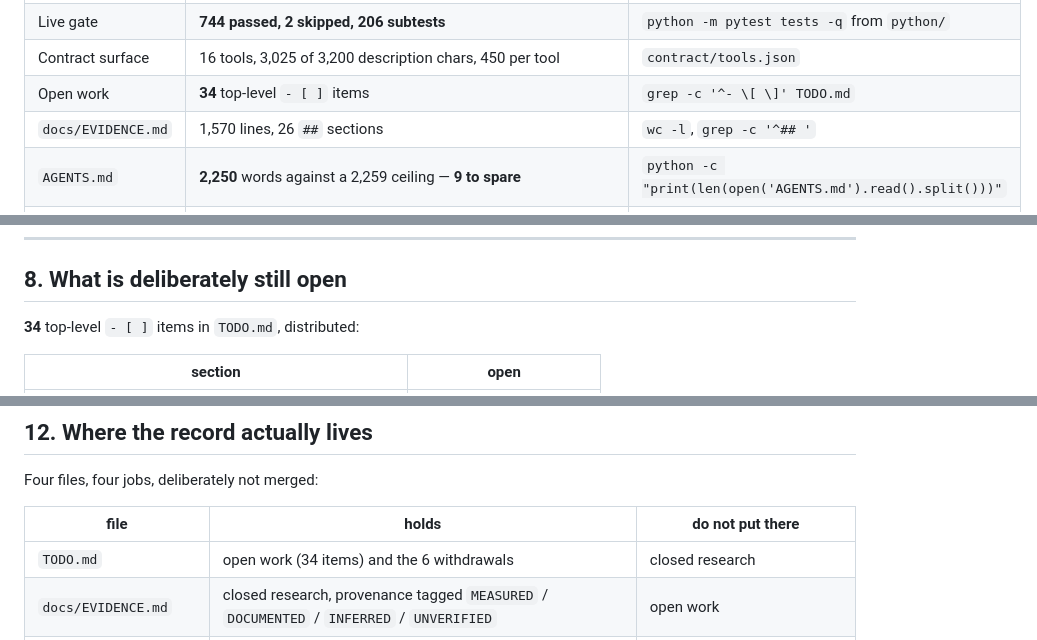
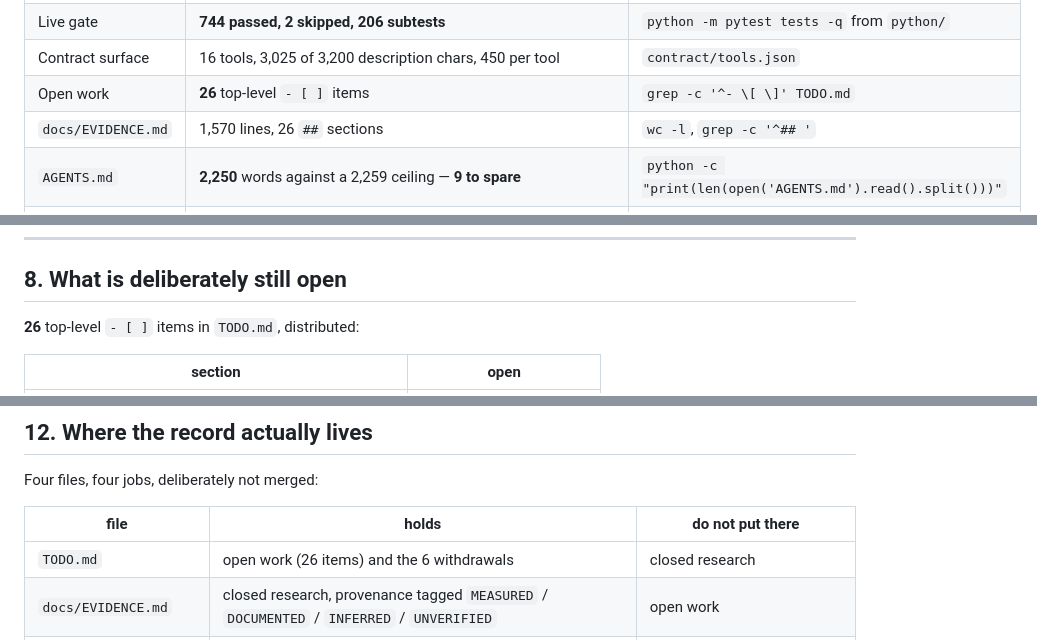
Before and after one commit to bdidk235/RobloxStudioMCP, a Markdown page: docs/HISTORY.md, 3 parts joined by grey strips. Rendered like a GitHub page.

```diff
--- a/docs/HISTORY.md
+++ b/docs/HISTORY.md
@@ -38,7 +38,7 @@ gives the old→new mapping for all 44 shas cited here.
 | Tracked files on `parity` | **168**, of which **56** under `node/` | `git ls-tree -r --name-only parity` |
 | Live gate | **744 passed, 2 skipped, 206 subtests** | `python -m pytest tests -q` from `python/` |
 | Contract surface | 16 tools, 3,025 of 3,200 description chars, 450 per tool | `contract/tools.json` |
-| Open work | **34** top-level `- [ ]` items | `grep -c '^- \[ \]' TODO.md` |
+| Open work | **26** top-level `- [ ]` items | `grep -c '^- \[ \]' TODO.md` |
 | `docs/EVIDENCE.md` | 1,570 lines, 26 `##` sections | `wc -l`, `grep -c '^## '` |
 | `AGENTS.md` | **2,250** words against a 2,259 ceiling — **9 to spare** | `python -c "print(len(open('AGENTS.md').read().split()))"` |
 | Remote | `https://github.com/bdidk235/RobloxStudioMCP_Full.git` (private) | `git config --get remote.origin.url` |
@@ -455,7 +455,7 @@ lines from that fix and re-proved the same mutation ladder.
 
 ## 8. What is deliberately still open
 
-**34** top-level `- [ ]` items in `TODO.md`, distributed:
+**26** top-level `- [ ]` items in `TODO.md`, distributed:
 
 | section | open |
 |---|---|
@@ -828,7 +828,7 @@ Four files, four jobs, deliberately not merged:
 
 | file | holds | do not put there |
 |---|---|---|
-| `TODO.md` | open work (34 items) and the 6 withdrawals | closed research |
+| `TODO.md` | open work (26 items) and the 6 withdrawals | closed research |
 | `docs/EVIDENCE.md` | closed research, provenance tagged `MEASURED` / `DOCUMENTED` / `INFERRED` / `UNVERIFIED` | open work |
 | `AGENTS.md` | standing rules and the gates table | any figure that a generated artefact owns |
 | `contract/tools.json` | the generated surface and its budget | hand-edits — it is generated |
```
Also changed, not shown: other parts of docs/HISTORY.md (+3 -3 lines), TODO.md (+6 -6 lines).
